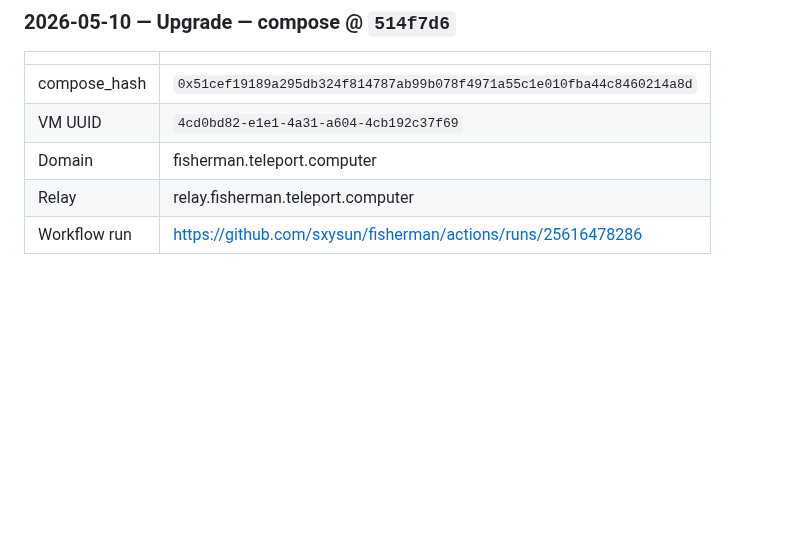
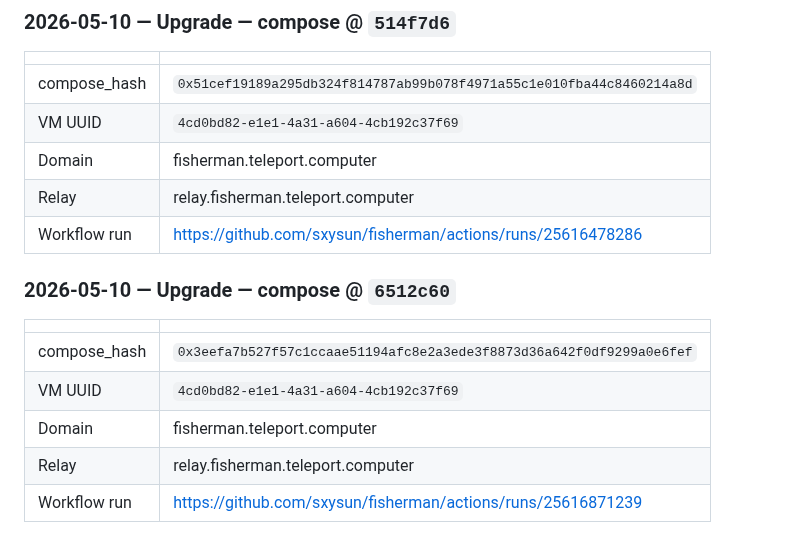
Before and after one commit to sxysun/fisherman, a Markdown page: mirror/deploy/DEPLOYMENTS.md, the part around the change. GitHub-like rendering; blank space fills up the shorter version.

Commit message:
deploy: upgrade CVM to compose 0x3eefa7b527f57c1ccaae51194afc8e2a3ede3f8873d36a642f0df9299a0e6fef [skip ci]

```diff
--- a/mirror/deploy/DEPLOYMENTS.md
+++ b/mirror/deploy/DEPLOYMENTS.md
@@ -274,3 +274,13 @@ When a CVM is deployed, append a row like:
 | Domain | fisherman.teleport.computer |
 | Relay | relay.fisherman.teleport.computer |
 | Workflow run | https://github.com/sxysun/fisherman/actions/runs/25616478286 |
+
+### 2026-05-10 — Upgrade — compose @ `6512c60`
+
+| | |
+|---|---|
+| compose_hash | `0x3eefa7b527f57c1ccaae51194afc8e2a3ede3f8873d36a642f0df9299a0e6fef` |
+| VM UUID | `4cd0bd82-e1e1-4a31-a604-4cb192c37f69` |
+| Domain | fisherman.teleport.computer |
+| Relay | relay.fisherman.teleport.computer |
+| Workflow run | https://github.com/sxysun/fisherman/actions/runs/25616871239 |
```
